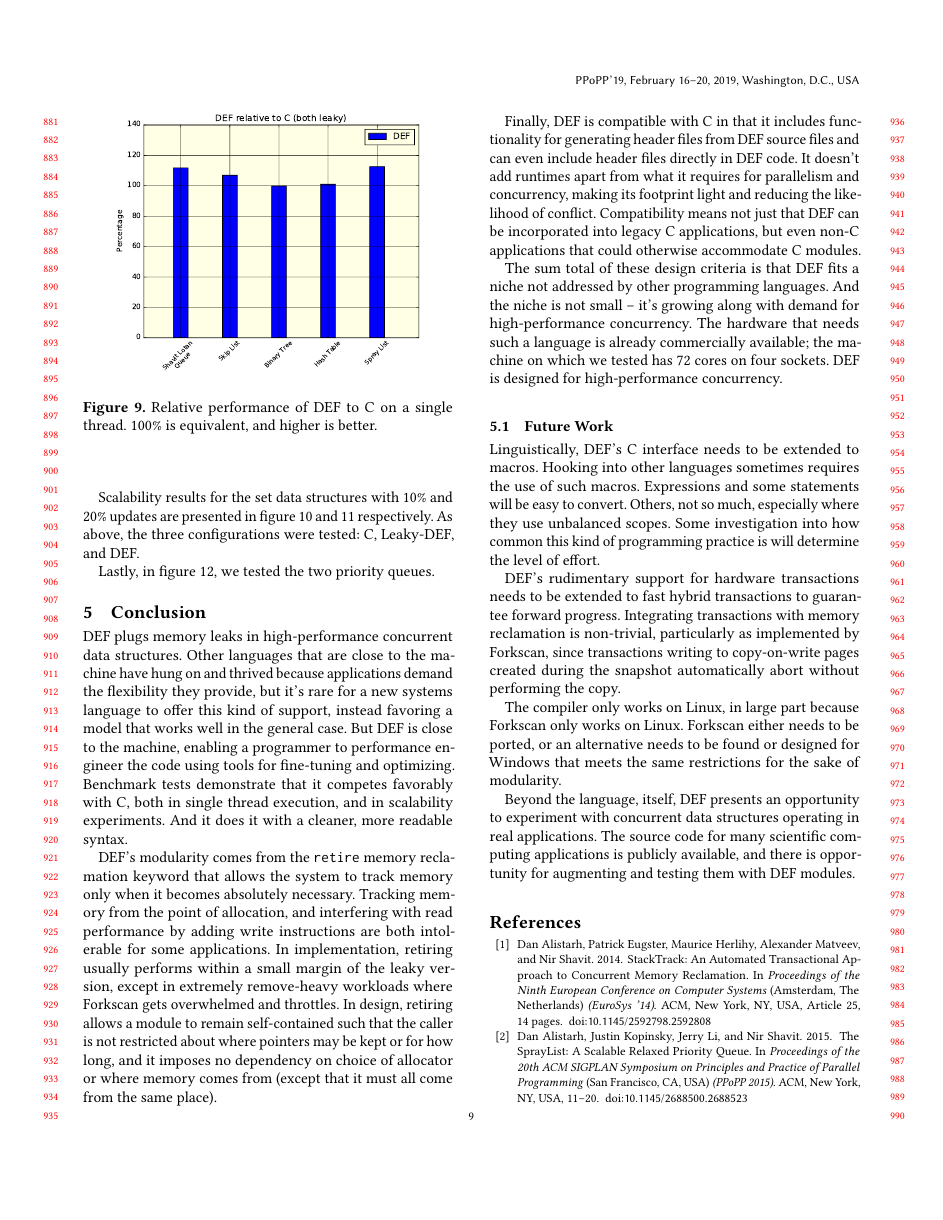
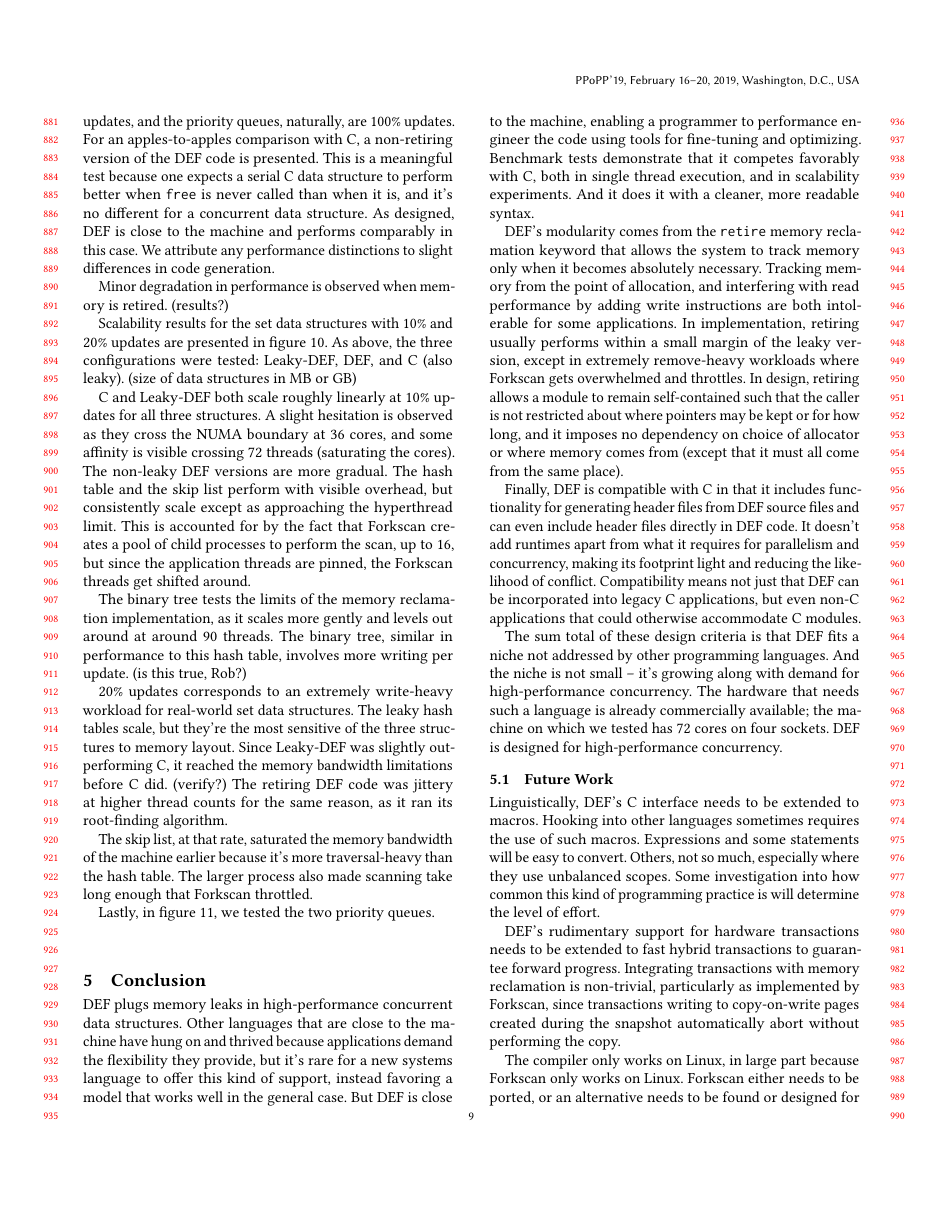
Before and after one commit to Willtor/upgraded-spoon, a LaTeX paper (paper.tex, which reads results.tex): page 9 of 11 before the commit and page 9 of 12 after it. Compiled offline with pdfLaTeX.

Commit message:
Some results write-up work.  Probably a lot will have to change with the improved results.

```diff
--- a/results.tex
+++ b/results.tex
@@ -10,14 +10,14 @@ The microbenchmark measures the number of operations carried out over a specifie
 
 \begin{figure}[htbp!]
   \centering
-  \includegraphics[scale=0.4]{gfx/RelativePerf.pdf}
+  \includegraphics[scale=0.25]{gfx/RelativePerf.pdf}
   \caption{Relative performance of DEF to C on a single thread.  100\% is equivalent, and higher is better.}
   \label{fig:relativeperf}
 \end{figure}
 
-Figure \ref{fig:relativeperf} shows, for all benchmarks, single-threaded performance.  The set data structures are configured with 10\% updates, and the priority queues, naturally, are 100\% updates.  For an apples-to-apples comparison with C, a non-retiring version of the DEF code is presented.  This is a meaningful test because one expects a serial C data structure to perform better when \texttt{free} is never called than when it is, and it's no different for a concurrent data structure.  As designed, DEF is close to the machine and performs comparably in this case.
+Figure \ref{fig:relativeperf} shows, for all benchmarks, single-threaded performance.  The set data structures are configured with 10\% updates, and the priority queues, naturally, are 100\% updates.  For an apples-to-apples comparison with C, a non-retiring version of the DEF code is presented.  This is a meaningful test because one expects a serial C data structure to perform better when \texttt{free} is never called than when it is, and it's no different for a concurrent data structure.  As designed, DEF is close to the machine and performs comparably in this case.  We attribute any performance distinctions to slight differences in code generation.
 
-Slight degradation in performance is observed when memory is retired.  The Forkscan authors observed that reusing memory was a performance boon, but in those tests, the memory bandwidth was being saturated by the leaky code running on many threads.
+Minor degradation in performance is observed when memory is retired. (results?)
 
 \begin{figure*}[tbp]
   \centering
@@ -29,2 +31,3 @@ Slight degradation in performance is observed when memory is retired.  The Forks
+  \label{fig:setdatastructures}
 \end{figure*}
 
@@ -37,7 +34,13 @@ Slight degradation in performance is observed when memory is retired.  The Forks
-  \label{fig:workload2}
-\end{figure*}
+Scalability results for the set data structures with 10\% and 20\% updates are presented in figure \ref{fig:setdatastructures}.  As above, the three configurations were tested: Leaky-DEF, DEF, and C (also leaky).  (size of data structures in MB or GB)
 
-Scalability results for the set data structures with 10\% and 20\% updates are presented in figure \ref{fig:workload1} and \ref{fig:workload2} respectively.  As above, the three configurations were tested: C, Leaky-DEF, and DEF.
+C and Leaky-DEF both scale roughly linearly at 10\% updates for all three structures.  A slight hesitation is observed as they cross the NUMA boundary at 36 cores, and some affinity is visible crossing 72 threads (saturating the cores).  The non-leaky DEF versions are more gradual.  The hash table and the skip list perform with visible overhead, but consistently scale except as approaching the hyperthread limit.  This is accounted for by the fact that Forkscan creates a pool of child processes to perform the scan, up to 16, but since the application threads are pinned, the Forkscan threads get shifted around.
+
+The binary tree tests the limits of the memory reclamation implementation, as it scales more gently and levels out around at around 90 threads.  The binary tree, similar in performance to this hash table, involves more writing per update. (is this true, Rob?)
+
+20\% updates corresponds to an extremely write-heavy workload for real-world set data structures.  The leaky hash tables scale, but they're the most sensitive of the three structures to memory layout.  Since Leaky-DEF was slightly outperforming C, it reached the memory bandwidth limitations before C did. (verify?)  The retiring DEF code was jittery at higher thread counts for the same reason, as it ran its root-finding algorithm.
+
+The skip list, at that rate, saturated the memory bandwidth of the machine earlier because it's more traversal-heavy than the hash table.  The larger process also made scanning take long enough that Forkscan throttled.
+
 
 \begin{figure*}[tbp]
   \centering
```
Also changed, not shown: results.tex (18 more changed lines).
